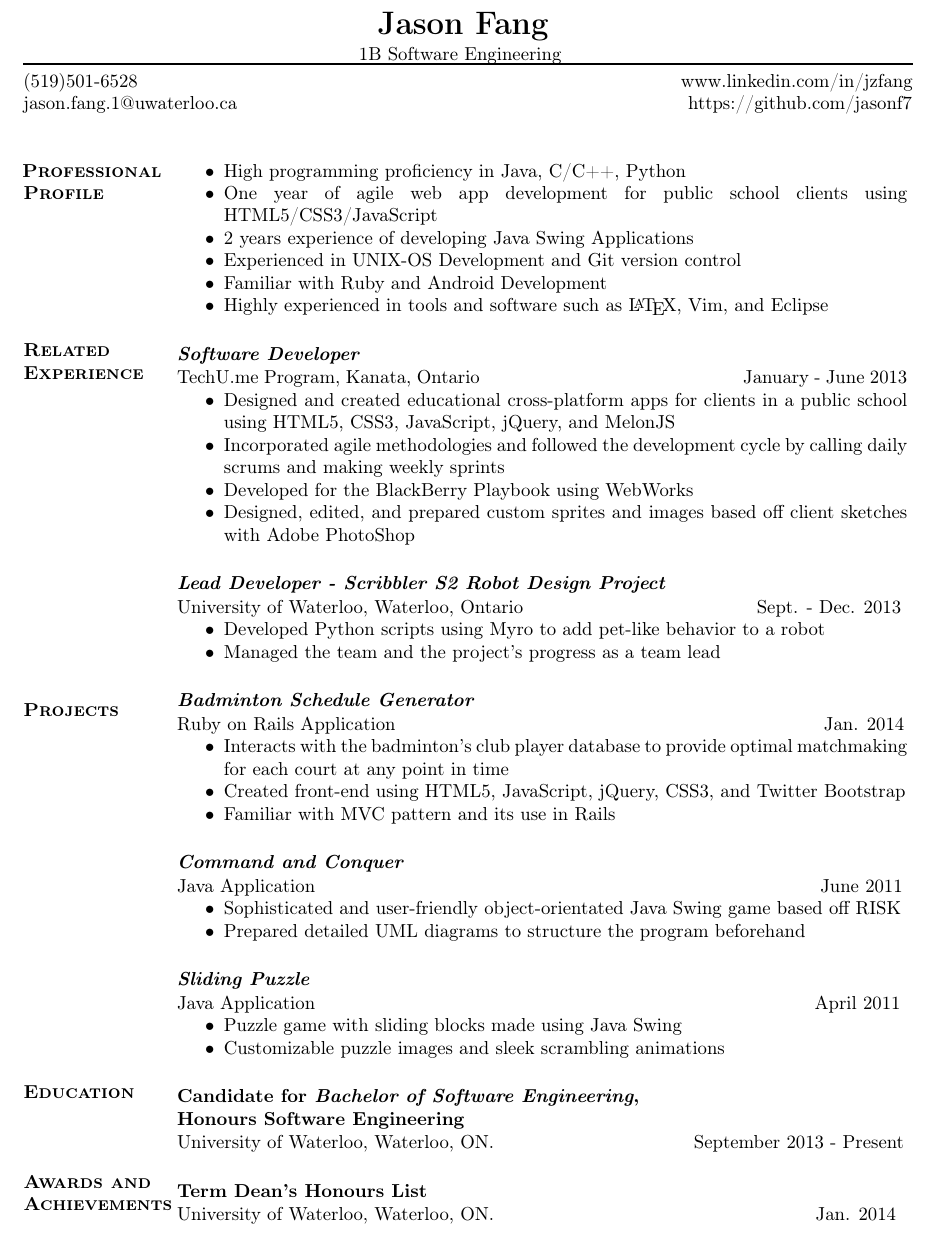
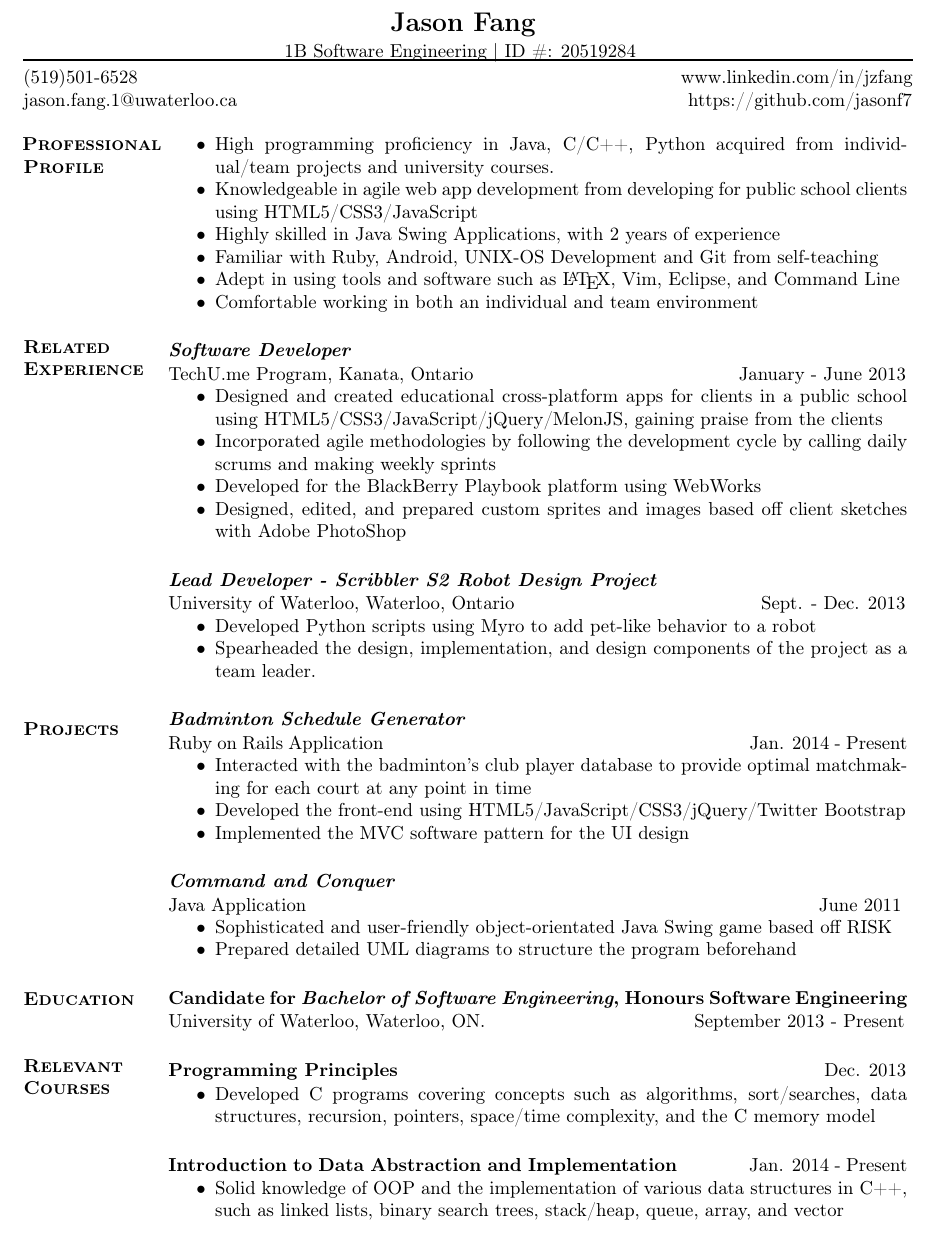
Before and after one commit to jasonf7/Resume, a LaTeX CV (resume.tex): part of the page, cut so that both start at the same text. Compiled offline with pdfLaTeX.

Commit message:
Changed Resume

```diff
--- a/resume.tex
+++ b/resume.tex
@@ -24,79 +24,78 @@
 \thispagestyle{empty}
 
 \begin{center}
-\begin{LARGE}\textbf{Jason Fang}\end{LARGE}\\
+\begin{Large}\textbf{Jason Fang}\end{Large}\\
 \vspace{2pt}
-\begin{normalsize}1B Software Engineering\end{normalsize}
+\begin{normalsize}1B Software Engineering | ID \#: 20519284\end{normalsize}
 \vspace{-10pt}
 \end{center}
 
 \rule{475pt}{1pt}
 (519)501-6528 \hspace{3.95in} www.linkedin.com/in/jzfang\\
 jason.fang.1@uwaterloo.ca\hspace{3.3in} https://github.com/jasonf7\\
-\vspace{12pt}
 
-\begin{minipage}[t]{0.17\linewidth}
+\begin{minipage}[t]{0.16\linewidth}
 	\textbf{\textsc{
-	\hspace{-5pt}Professional\\Profile \\ \\ \\ \\ \\ \\ \\
-	Related\\Experience \\ \\ \\ \\ \\ \\ \\ \\ \\ \\ \\ \\ \\ \\ \\
-	Projects \\ \\ \\ \\ \\ \\ \\ \\ \\ \\ \\ \\ \\ \\ \\ \\ \\
-	Education \\ \\ \\ \\
-	Awards and\\ Achievements
+	\hspace{-5pt}Professional\\Profile \\ \\ \\ \\ \\ \\ \\ \\
+	Related\\Experience \\ \\ \\ \\ \\ \\ \\ \\ \\ \\ \\ \\ \\ \\ \\ \\
+	Projects \\ \\ \\ \\ \\ \\ \\ \\ \\ \\ \\ \\
+	Education \\ \\ \\
+	Relevant Courses
 	}}
 \end{minipage}
-\begin{minipage}[t]{0.83\linewidth}
+\begin{minipage}[t]{0.84\linewidth}
 	\begin{itemize}
-		\item High programming proficiency in Java, C/C++, Python
-		\item One year of agile web app development for public school clients using HTML5/CSS3/JavaScript
-		\item 2 years experience of developing Java Swing Applications
-		\item Experienced in UNIX-OS Development and Git version control
-		\item Familiar with Ruby and Android Development
-		\item Highly experienced in tools and software such as \LaTeX,\ Vim, and Eclipse
+		\item High programming proficiency in Java, C/C++, Python acquired from individual/team projects and university courses.
+		\item Knowledgeable in agile web app development from developing for public school clients using HTML5/CSS3/JavaScript
+		\item Highly skilled in Java Swing Applications, with 2 years of experience
+		\item Familiar with Ruby, Android, UNIX-OS Development and Git from self-teaching
+		\item Adept in using tools and software such as \LaTeX,\ Vim, Eclipse, and Command Line
+		\item Comfortable working in both an individual and team environment
 	\end{itemize}
 
 	\subsection*{\textit{Software Developer}} \vspace{-6pt}
 		TechU.me Program, Kanata, Ontario \hspace{135pt} January - June 2013
 		\begin{itemize}
-			\item Designed and created educational cross-platform apps for clients in a public school using HTML5, CSS3, JavaScript, jQuery, and MelonJS
-			\item Incorporated agile methodologies and followed the development cycle by calling daily scrums and 						making weekly sprints
-			\item Developed for the BlackBerry Playbook using WebWorks
+			\item Designed and created educational cross-platform apps for clients in a public school using HTML5/CSS3/JavaScript/jQuery/MelonJS, gaining praise from the clients
+			\item Incorporated agile methodologies by following the development cycle by calling daily scrums and 						making weekly sprints
+			\item Developed for the BlackBerry Playbook platform using WebWorks
 			\item Designed, edited, and prepared custom sprites and images based off client sketches with Adobe 							PhotoShop
 		\end{itemize}
 
 	\subsection*{\textit{Lead Developer - Scribbler S2 Robot Design Project}} \vspace{-6pt}
-		University of Waterloo, Waterloo, Ontario \hspace{118pt} Sept. - Dec. 2013
+		University of Waterloo, Waterloo, Ontario \hspace{125pt} Sept. - Dec. 2013
 		\begin{itemize}
 			\item Developed Python scripts using Myro to add pet-like behavior to a robot
-			\item Managed the team and the project's progress as a team lead
+			\item Spearheaded the design, implementation, and design components of the project as a team leader.
 		\end{itemize}
 
 	\subsection*{\textit{Badminton Schedule Generator}} \vspace{-6pt}
-		Ruby on Rails Application \hspace{222pt} Jan. 2014
+		Ruby on Rails Application \hspace{190pt} Jan. 2014 - Present
 		\begin{itemize}
-			\item Interacts with the badminton's club player database to provide optimal matchmaking for each court at any point in time
-			\item Created front-end using HTML5, JavaScript, jQuery, CSS3, and Twitter Bootstrap
-			\item Familiar with MVC pattern and its use in Rails
+			\item Interacted with the badminton's club player database to provide optimal matchmaking for each court at any point in time
+			\item Developed the front-end using HTML5/JavaScript/CSS3/jQuery/Twitter Bootstrap
+			\item Implemented the MVC software pattern for the UI design
 		\end{itemize}
 
 	\subsection*{\textit{Command and Conquer}} \vspace{-6pt}
-		Java Application \hspace{263pt} June 2011
+		Java Application \hspace{267pt} June 2011
 		\begin{itemize}
 			\item Sophisticated and user-friendly object-orientated Java Swing game based off RISK
 			\item Prepared detailed UML diagrams to structure the program beforehand
 		\end{itemize}
 
-	\subsection*{\textit{Sliding Puzzle}} \vspace{-6pt}
-		Java Application \hspace{260pt} April 2011
+	\subsection*{Candidate for \textit{Bachelor of Software Engineering}, Honours Software Engineering} 								\vspace{-6pt}
+		University of Waterloo, Waterloo, ON. \hspace{105pt} September 2013 - Present
+
+	\subsection*{Programming Principles \hspace{220pt} \textnormal{Dec. 2013}} \vspace{-6pt}
 		\begin{itemize}
-			\item Puzzle game with sliding blocks made using Java Swing
-			\item Customizable puzzle images and sleek scrambling animations
+			\item Developed C programs covering concepts such as algorithms, sort/searches, data structures, recursion, pointers, space/time complexity, and the C memory model
 		\end{itemize}
 
-	\subsection*{Candidate for \textit{Bachelor of Software Engineering}, \\Honours Software Engineering} 								\vspace{-6pt}
-		University of Waterloo, Waterloo, ON. \hspace{100pt} September 2013 - Present
-
-	\subsection*{Term Dean's Honours List} 								\vspace{-6pt}
-		University of Waterloo, Waterloo, ON. \hspace{165pt} Jan. 2014
+	\subsection*{Introduction to Data Abstraction and Implementation \hspace{32pt} \textnormal{Jan. 2014 - Present}} \vspace{-6pt}
+		\begin{itemize}
+			\item Solid knowledge of OOP and the implementation of various data structures in C++, such as linked lists, binary search trees, stack/heap, queue, array, and vector
+		\end{itemize}
 \end{minipage}
 
 \end{document}
```
Also changed, not shown: Cover Letter/cover_letter.tex (+10 -5 lines), Cover Letter/cover_letter.pdf, resume.pdf, 2 other files.
